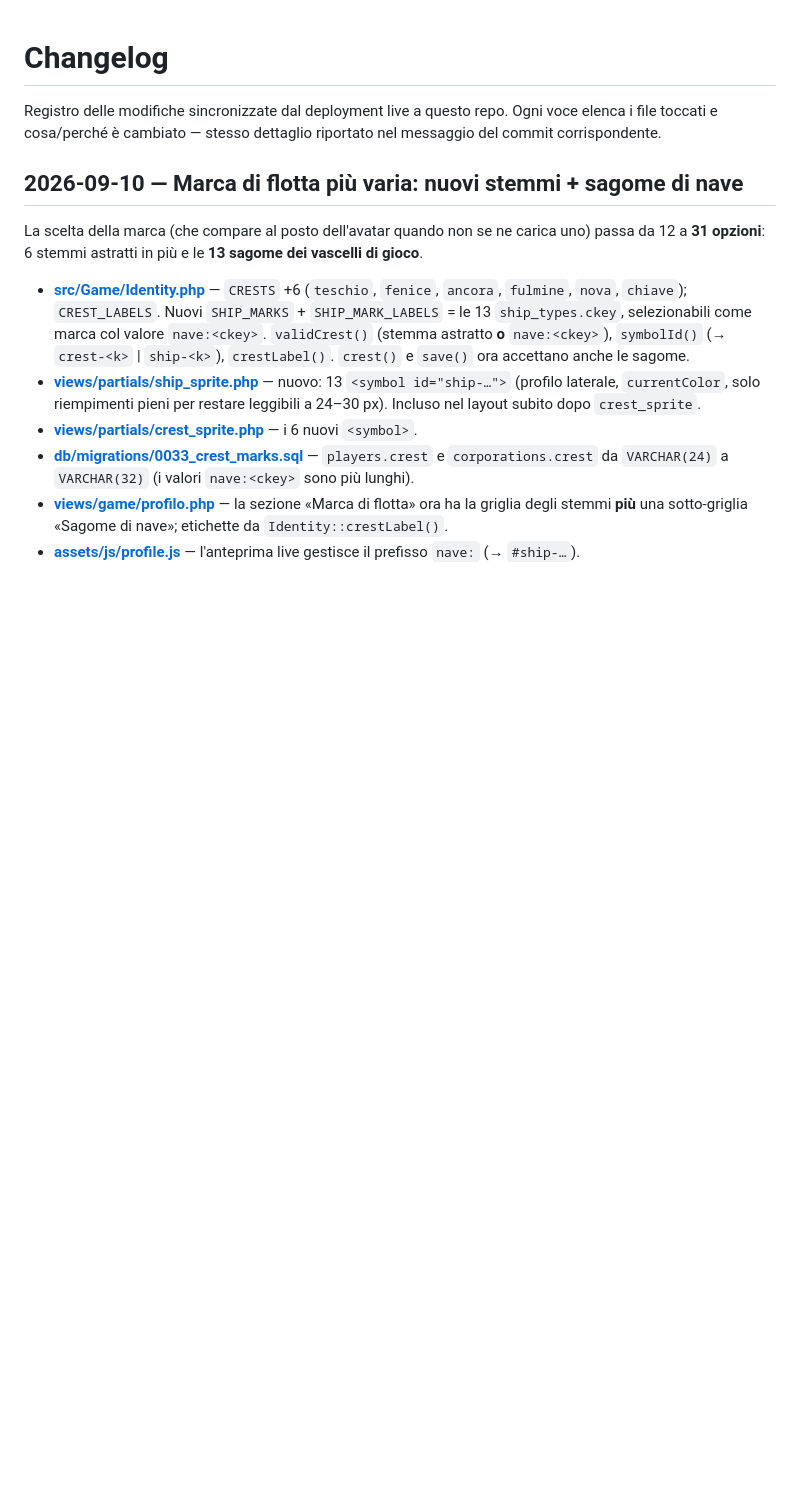
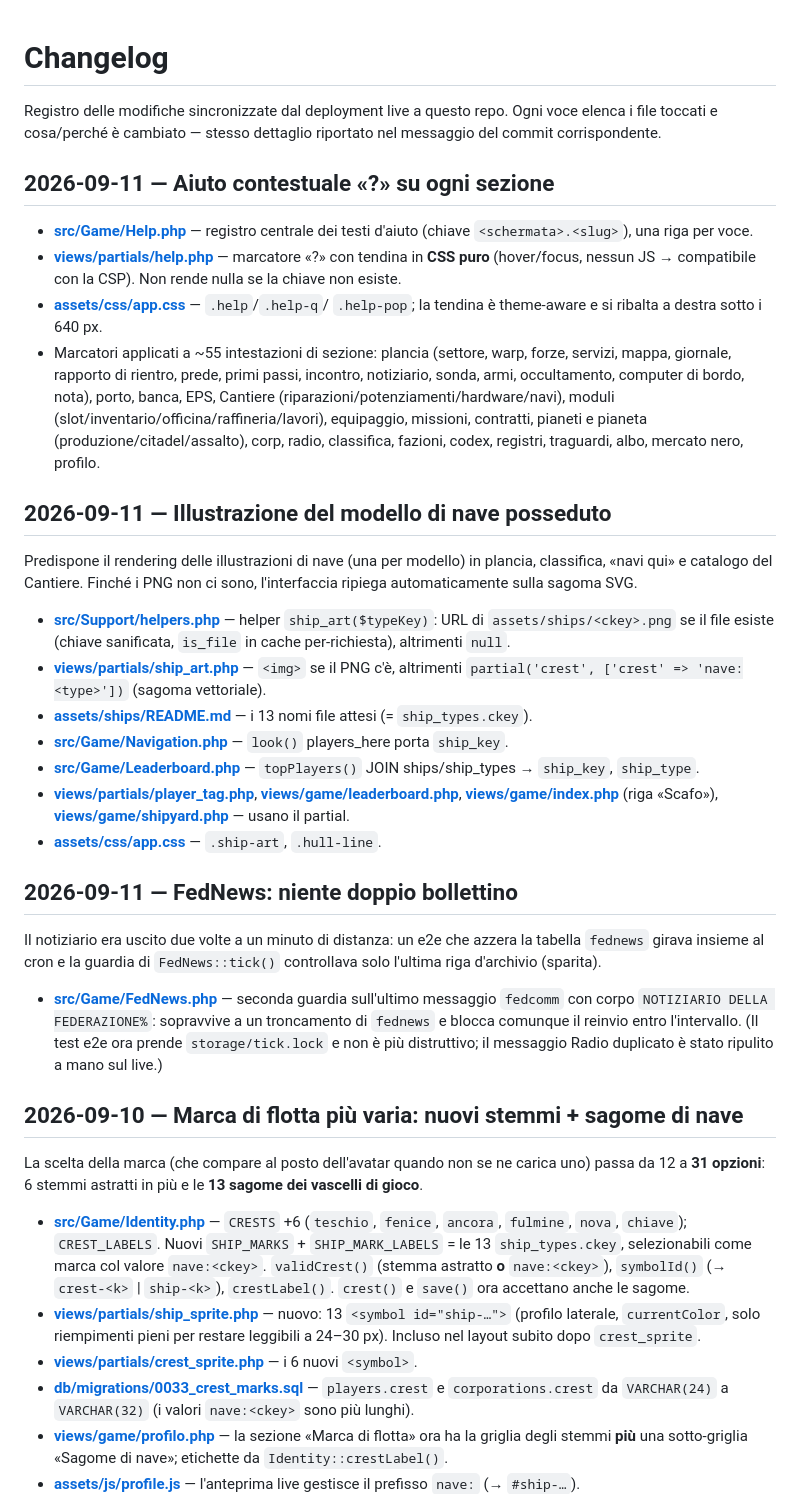
Before and after one commit to Indr1d-C0ld/Subspazio, a Markdown page: CHANGELOG.md, the part around the change. GitHub-like rendering; blank space fills up the shorter version.

Commit message:
changelog+roadmap: aiuto «?», illustrazioni navi, fix FedNews

```diff
--- a/CHANGELOG.md
+++ b/CHANGELOG.md
@@ -3,6 +3,66 @@
 Registro delle modifiche sincronizzate dal deployment live a questo repo.
 Ogni voce elenca i file toccati e cosa/perché è cambiato — stesso dettaglio
 riportato nel messaggio del commit corrispondente.
+
+## 2026-09-11 — Aiuto contestuale «?» su ogni sezione
+
+- **[src/Game/Help.php](src/Game/Help.php)** — registro centrale dei testi
+  d'aiuto (chiave `<schermata>.<slug>`), una riga per voce.
+- **[views/partials/help.php](views/partials/help.php)** — marcatore «?»
+  con tendina in **CSS puro** (hover/focus, nessun JS → compatibile con
+  la CSP). Non rende nulla se la chiave non esiste.
+- **[assets/css/app.css](assets/css/app.css)** — `.help`/`.help-q`/
+  `.help-pop`; la tendina è theme-aware e si ribalta a destra sotto i
+  640 px.
+- Marcatori applicati a ~55 intestazioni di sezione: plancia (settore,
+  warp, forze, servizi, mappa, giornale, rapporto di rientro, prede,
+  primi passi, incontro, notiziario, sonda, armi, occultamento, computer
+  di bordo, nota), porto, banca, EPS, Cantiere
+  (riparazioni/potenziamenti/hardware/navi), moduli
+  (slot/inventario/officina/raffineria/lavori), equipaggio, missioni,
+  contratti, pianeti e pianeta (produzione/citadel/assalto), corp,
+  radio, classifica, fazioni, codex, registri, traguardi, albo, mercato
+  nero, profilo.
+
+## 2026-09-11 — Illustrazione del modello di nave posseduto
+
+Predispone il rendering delle illustrazioni di nave (una per modello) in
+plancia, classifica, «navi qui» e catalogo del Cantiere. Finché i PNG
+non ci sono, l'interfaccia ripiega automaticamente sulla sagoma SVG.
+
+- **[src/Support/helpers.php](src/Support/helpers.php)** — helper
+  `ship_art($typeKey)`: URL di `assets/ships/<ckey>.png` se il file
+  esiste (chiave sanificata, `is_file` in cache per-richiesta), altrimenti
+  `null`.
+- **[views/partials/ship_art.php](views/partials/ship_art.php)** — `<img>`
+  se il PNG c'è, altrimenti `partial('crest', ['crest' => 'nave:<type>'])`
+  (sagoma vettoriale).
+- **[assets/ships/README.md](assets/ships/README.md)** — i 13 nomi file
+  attesi (= `ship_types.ckey`).
+- **[src/Game/Navigation.php](src/Game/Navigation.php)** — `look()`
+  players_here porta `ship_key`.
+- **[src/Game/Leaderboard.php](src/Game/Leaderboard.php)** —
+  `topPlayers()` JOIN ships/ship_types → `ship_key`, `ship_type`.
+- **[views/partials/player_tag.php](views/partials/player_tag.php)**,
+  **[views/game/leaderboard.php](views/game/leaderboard.php)**,
+  **[views/game/index.php](views/game/index.php)** (riga «Scafo»),
+  **[views/game/shipyard.php](views/game/shipyard.php)** — usano il
+  partial.
+- **[assets/css/app.css](assets/css/app.css)** — `.ship-art`,
+  `.hull-line`.
+
+## 2026-09-11 — FedNews: niente doppio bollettino
+
+Il notiziario era uscito due volte a un minuto di distanza: un e2e che
+azzera la tabella `fednews` girava insieme al cron e la guardia di
+`FedNews::tick()` controllava solo l'ultima riga d'archivio (sparita).
+
+- **[src/Game/FedNews.php](src/Game/FedNews.php)** — seconda guardia
+  sull'ultimo messaggio `fedcomm` con corpo
+  `NOTIZIARIO DELLA FEDERAZIONE%`: sopravvive a un troncamento di
+  `fednews` e blocca comunque il reinvio entro l'intervallo. (Il test
+  e2e ora prende `storage/tick.lock` e non è più distruttivo; il
+  messaggio Radio duplicato è stato ripulito a mano sul live.)
 
 ## 2026-09-10 — Marca di flotta più varia: nuovi stemmi + sagome di nave
 
```
Also changed, not shown: docs/roadmap.md (+39 -0 lines).
